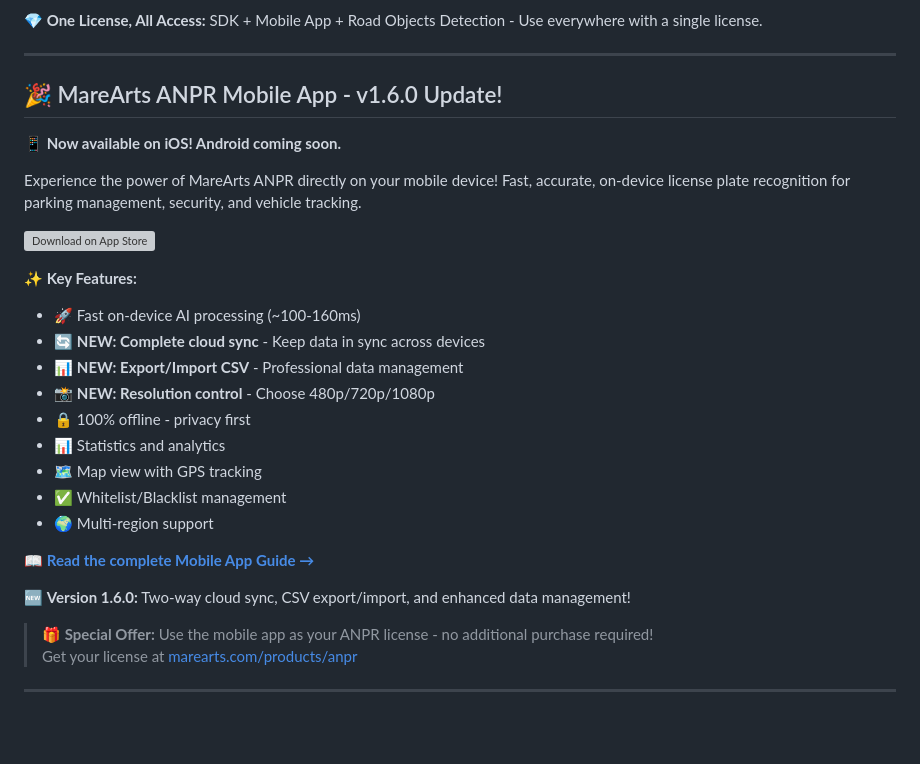
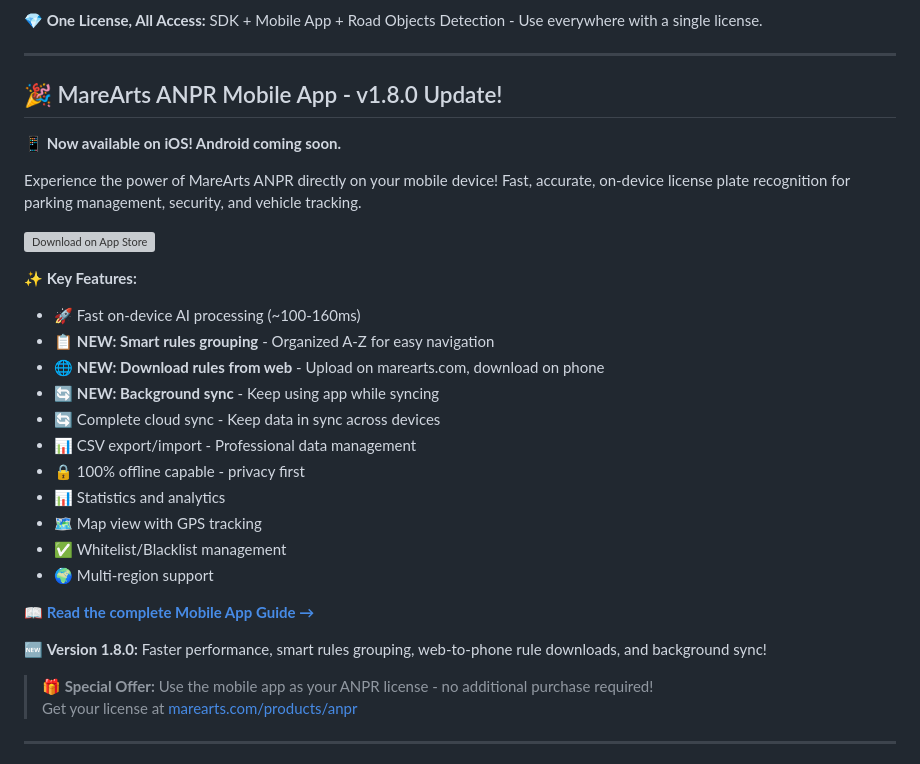
Before and after one commit to MareArts/MareArts-ANPR, a Markdown page: README.md, the part around the change. Drawn GitHub-style; blank space fills up the shorter version; grey boxes are pictures that could not be loaded.

Commit message:
update mobile app 1.8.0

```diff
--- a/README.md
+++ b/README.md
@@ -23,7 +23,7 @@ Automatic Number Plate Recognition (ANPR) SDK for multiple regions with GPU acce
 
 ---
 
-## 🎉 MareArts ANPR Mobile App - v1.6.0 Update!
+## 🎉 MareArts ANPR Mobile App - v1.8.0 Update!
 
 **📱 Now available on iOS! Android coming soon.**
 
@@ -33,10 +33,12 @@ Experience the power of MareArts ANPR directly on your mobile device! Fast, accu
 
 ✨ **Key Features:**
 - 🚀 Fast on-device AI processing (~100-160ms)
-- 🔄 **NEW: Complete cloud sync** - Keep data in sync across devices
-- 📊 **NEW: Export/Import CSV** - Professional data management
-- 📸 **NEW: Resolution control** - Choose 480p/720p/1080p
-- 🔒 100% offline - privacy first
+- 📋 **NEW: Smart rules grouping** - Organized A-Z for easy navigation
+- 🌐 **NEW: Download rules from web** - Upload on marearts.com, download on phone
+- 🔄 **NEW: Background sync** - Keep using app while syncing
+- 🔄 Complete cloud sync - Keep data in sync across devices
+- 📊 CSV export/import - Professional data management
+- 🔒 100% offline capable - privacy first
 - 📊 Statistics and analytics
 - 🗺️ Map view with GPS tracking
 - ✅ Whitelist/Blacklist management
@@ -44,7 +46,7 @@ Experience the power of MareArts ANPR directly on your mobile device! Fast, accu
 
 📖 **[Read the complete Mobile App Guide →](https://github.com/MareArts/MareArts-ANPR/blob/main/mobile_app/APP_GUIDE.md)**
 
-🆕 **Version 1.6.0:** Two-way cloud sync, CSV export/import, and enhanced data management!
+🆕 **Version 1.8.0:** Faster performance, smart rules grouping, web-to-phone rule downloads, and background sync!
 
 > **🎁 Special Offer:** Use the mobile app as your ANPR license - no additional purchase required!
 > Get your license at [marearts.com/products/anpr](https://www.marearts.com/products/anpr)
```
Also changed, not shown: mobile_app/APP_GUIDE.md (+82 -16 lines), mobile_app/rules_page_grouping.PNG (added), mobile_app/rules_page_package_ready.PNG (added), mobile_app/setting_page_sync_backround.PNG (added), mobile_app/setting_page_sync_data.PNG (added), mobile_app/webpage_upload_rule_package_button.png (added), mobile_app/webpage_upload_rule_package_uploaded.png (added).
